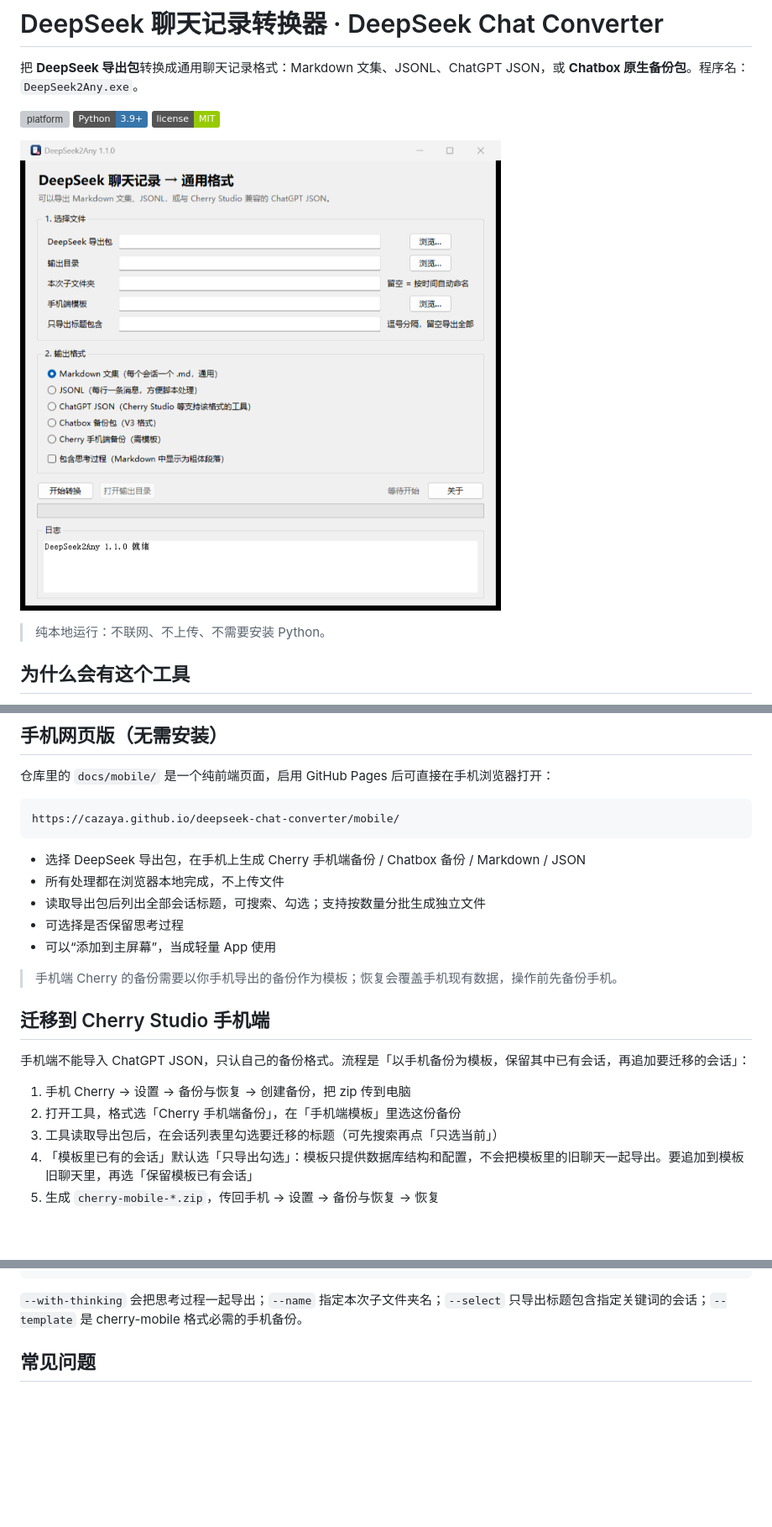
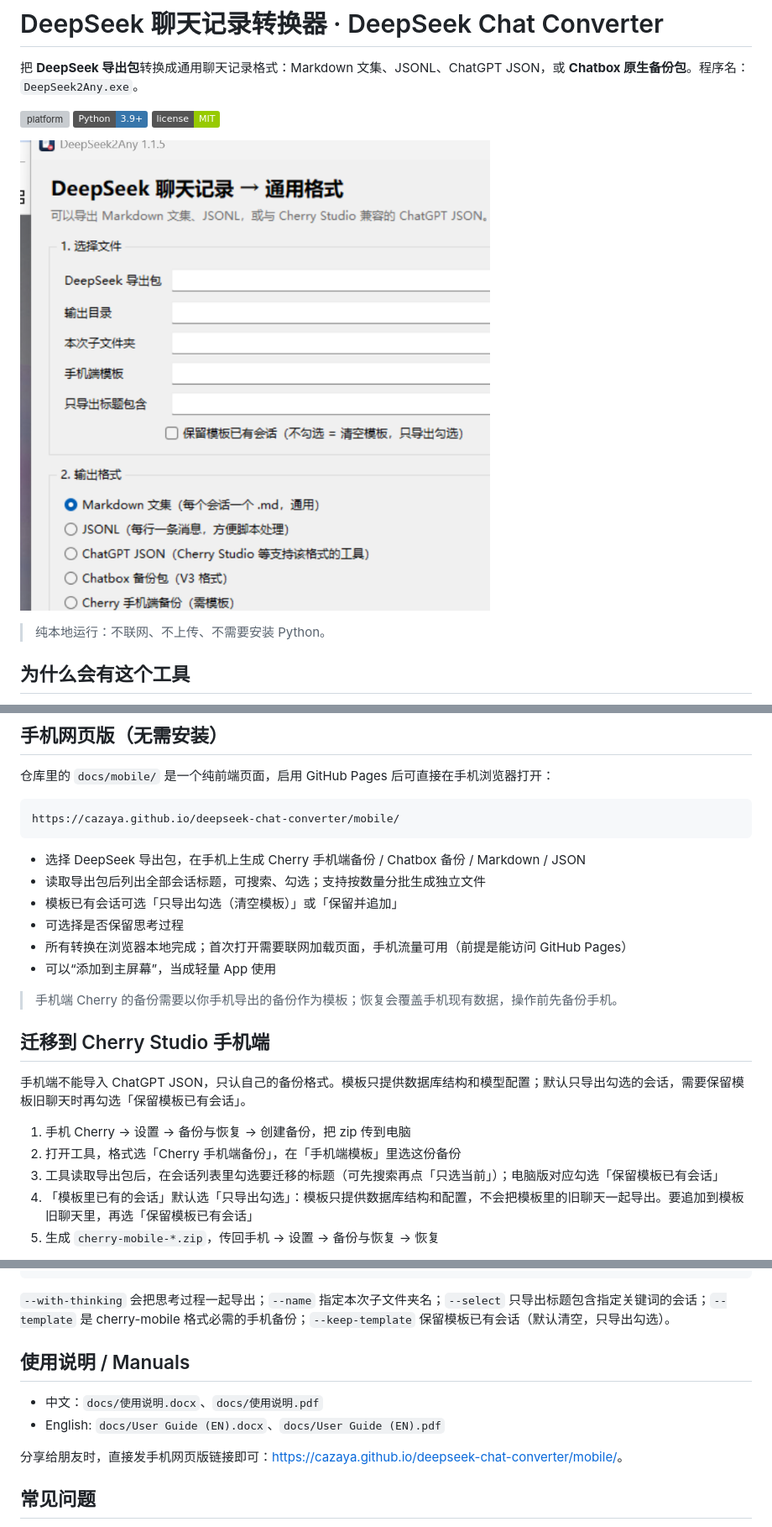
Before and after one commit to CaZaYa/deepseek-chat-converter, a Markdown page: README.md, 3 parts joined by grey strips. Shown at 84% size. GitHub-like rendering; pictures changed too: docs/screenshots/interface.png; badges without logos; blank space fills up the shorter version; grey boxes are pictures that could not be loaded.

````diff
--- a/README.md
+++ b/README.md
@@ -66,20 +66,21 @@ https://cazaya.github.io/deepseek-chat-converter/mobile/
 ```
 
 - 选择 DeepSeek 导出包，在手机上生成 Cherry 手机端备份 / Chatbox 备份 / Markdown / JSON
-- 所有处理都在浏览器本地完成，不上传文件
 - 读取导出包后列出全部会话标题，可搜索、勾选；支持按数量分批生成独立文件
+- 模板已有会话可选「只导出勾选（清空模板）」或「保留并追加」
 - 可选择是否保留思考过程
+- 所有转换在浏览器本地完成；首次打开需要联网加载页面，手机流量可用（前提是能访问 GitHub Pages）
 - 可以“添加到主屏幕”，当成轻量 App 使用
 
 > 手机端 Cherry 的备份需要以你手机导出的备份作为模板；恢复会覆盖手机现有数据，操作前先备份手机。
 
 ## 迁移到 Cherry Studio 手机端
 
-手机端不能导入 ChatGPT JSON，只认自己的备份格式。流程是「以手机备份为模板，保留其中已有会话，再追加要迁移的会话」：
+手机端不能导入 ChatGPT JSON，只认自己的备份格式。模板只提供数据库结构和模型配置；默认只导出勾选的会话，需要保留模板旧聊天时再勾选「保留模板已有会话」。
 
 1. 手机 Cherry → 设置 → 备份与恢复 → 创建备份，把 zip 传到电脑
 2. 打开工具，格式选「Cherry 手机端备份」，在「手机端模板」里选这份备份
-3. 工具读取导出包后，在会话列表里勾选要迁移的标题（可先搜索再点「只选当前」）
+3. 工具读取导出包后，在会话列表里勾选要迁移的标题（可先搜索再点「只选当前」）；电脑版对应勾选「保留模板已有会话」
 4. 「模板里已有的会话」默认选「只导出勾选」：模板只提供数据库结构和配置，不会把模板里的旧聊天一起导出。要追加到模板旧聊天里，再选「保留模板已有会话」
 5. 生成 `cherry-mobile-*.zip`，传回手机 → 设置 → 备份与恢复 → 恢复
 
@@ -110,7 +112,14 @@ DeepSeek2Any-CLI.exe <导出包.zip> <输出目录> --format chatbox-mobile
 DeepSeek2Any-CLI.exe <导出包.zip> <输出目录> --format markdown --select "高数,碰撞" --name 我的备份
 ```
 
-`--with-thinking` 会把思考过程一起导出；`--name` 指定本次子文件夹名；`--select` 只导出标题包含指定关键词的会话；`--template` 是 cherry-mobile 格式必需的手机备份。
+`--with-thinking` 会把思考过程一起导出；`--name` 指定本次子文件夹名；`--select` 只导出标题包含指定关键词的会话；`--template` 是 cherry-mobile 格式必需的手机备份；`--keep-template` 保留模板已有会话（默认清空，只导出勾选）。
+
+## 使用说明 / Manuals
+
+- 中文：`docs/使用说明.docx`、`docs/使用说明.pdf`
+- English: `docs/User Guide (EN).docx`、`docs/User Guide (EN).pdf`
+
+分享给朋友时，直接发手机网页版链接即可：<https://cazaya.github.io/deepseek-chat-converter/mobile/>。
 
 ## 常见问题
 
````
Also changed, not shown: other parts of README.md (+1 -0 lines), CHANGELOG.md (+8 -0 lines), 12 other files.
